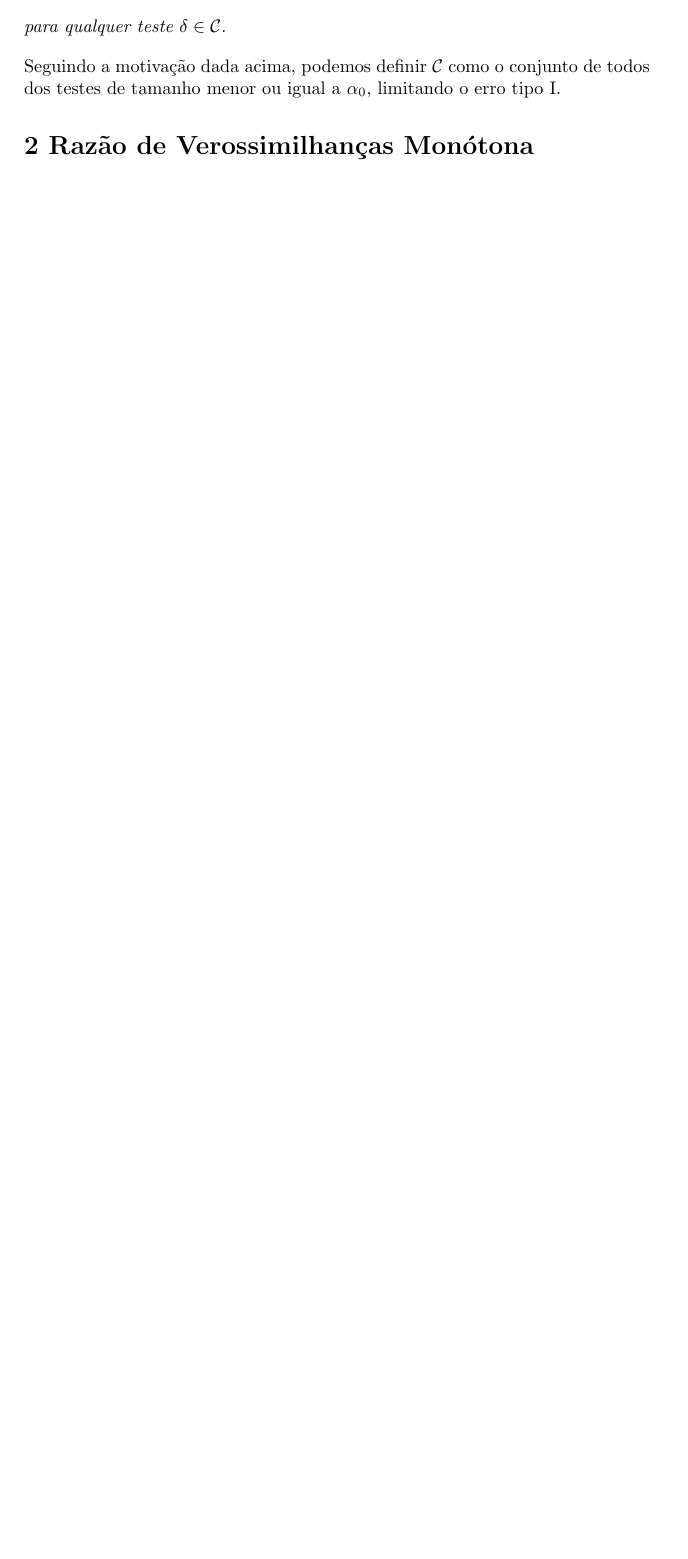
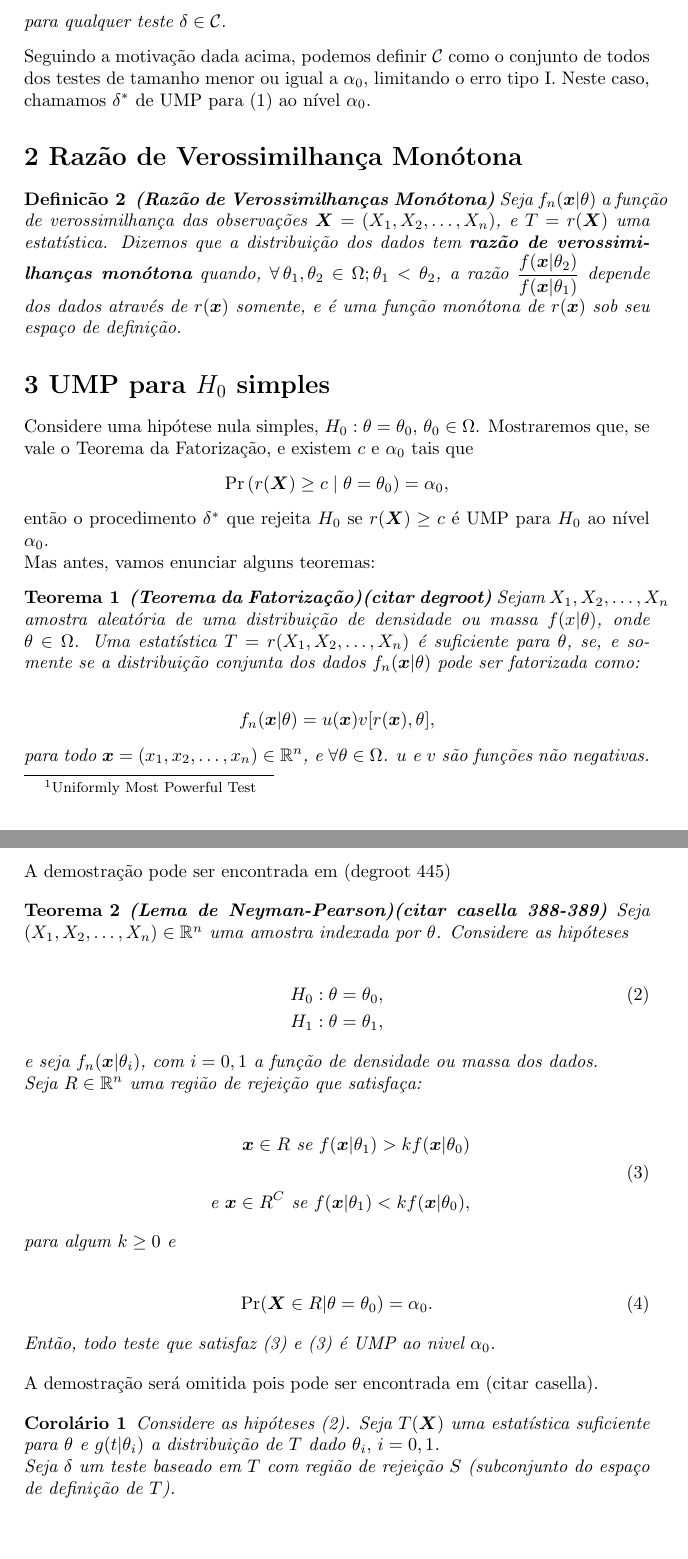
Before and after one commit to reneroliveira/Statistical_Inference, a LaTeX document (T4 - UMP Tests/T4_rener.tex): part of page 2 of 2 before the commit and two parts of pages 2 and 3 of 3 after it, the two joined at a grey line, cut so that both start at the same text, the shorter picture padded with empty space. Compiled offline with pdfLaTeX.

Commit message:
updating q3

```diff
--- a/T4 - UMP Tests/T4_rener.tex
+++ b/T4 - UMP Tests/T4_rener.tex
@@ -7,8 +7,11 @@
 \usepackage[portuguese]{babel}
 
 \newtheorem{defi}{Definicão}
+\newtheorem{teo}{Teorema}
+\newtheorem{col}{Corolário}
 \setlength{\parindent}{0em}
 \newcommand{\indep}{\perp \!\!\! \perp} %% indepence
+\newcommand{\gt}{>}%broken keyboard
 \newcommand{\pr}{\operatorname{Pr}} %% probability
 \newcommand{\vr}{\operatorname{Var}} %% variance
 \newcommand{\rs}{X_1, X_2, \ldots, X_n} %%  random sample
@@ -74,7 +77,7 @@
 	\begin{defi}
 		\textbf{(Teste Uniformemente mais poderoso)}
 		\label{ump}
-		Seja $\mathcal{C}$ uma classe de teste para as hipóteses (\ref{h0h1}); $\delta^*\in\mathcal{C}$ é chamado de uniformemente mais poderoso da classe $\mathcal{C}$, se:
+		Seja $\mathcal{C}$ uma classe de teste para as hipóteses (\ref{h0h1}); $\delta^*\in\mathcal{C}$ é chamado de uniformemente mais poderoso (UMP\footnote{Uniformly Most Powerful Test}) da classe $\mathcal{C}$, se:
 
 		\begin{align*}\pi(\theta|\delta^*)&\geq\pi(\theta|\delta) ~\forall \,\theta \in \Omega_1,
 		\end{align*}
@@ -82,9 +85,77 @@
 		para qualquer teste $\delta\in\mathcal{C}$.
 
 	\end{defi}
-	Seguindo a motivação dada acima, podemos definir $\mathcal{C}$ como o conjunto de todos dos testes de tamanho menor ou igual a $\alpha_0$, limitando o erro tipo I.
+	Seguindo a motivação dada acima, podemos definir $\mathcal{C}$ como o conjunto de todos dos testes de tamanho menor ou igual a $\alpha_0$, limitando o erro tipo I. Neste caso, chamamos $\delta^*$ de UMP para (\ref{h0h1}) ao nível $\alpha_0$.
 
-	\mysection{2}{Razão de Verossimilhanças Monótona}
+	\mysection{2}{Razão de Verossimilhança Monótona}
+
+	\begin{defi}
+		\textbf{(Razão de Verossimilhanças Monótona)} Seja $f_n(\bx|\theta)$ a função de verossimilhança das observações $\bX = (\rs)$, e $T=r(\bX)$ uma estatística. Dizemos que a distribuição dos dados tem \textbf{razão de verossimilhanças monótona} quando, $\forall\,\theta_1,\theta_2\in\Omega; \theta_1<\theta_2$, a razão $\dfrac{f(\bx|\theta_2)}{f(\bx|\theta_1)}$ depende dos dados através de $r(\bx)$ somente, e é uma função monótona de $r(\bx)$ sob seu espaço de definição.
+	\end{defi}
+
+	\mysection{3}{UMP para $H_0$ simples}
+
+	Considere uma hipótese nula simples, $H_0: \theta = \theta_0$, $\theta_0 \in \Omega$.
+	Mostraremos que, se vale o Teorema da Fatorização, e existem $c$ e $\alpha_0$ tais que
+	\begin{equation}
+	\pr\left(r(\bX) \geq c \mid \theta = \theta_0\right) = \alpha_0\nonumber,
+	\end{equation}
+	então o procedimento $\delta^\ast$ que rejeita $H_0$ se $r(\bX) \geq c$ é UMP para $H_0$ ao nível $\alpha_0$.
+
+	Mas antes, vamos enunciar alguns teoremas:
+
+	\begin{teo}
+		\textbf{(Teorema da Fatorização)(citar degroot)}
+		Sejam $\rs$ amostra aleatória de uma distribuição de densidade ou massa $f(x|\theta)$, onde $\theta\in\Omega$. Uma estatística $T=r(\rs)$ é suficiente para $\theta$, se, e somente se a distribuição conjunta dos dados $f_n(\bx|\theta)$ pode ser fatorizada como:
+
+		\begin{align*}
+			f_n(\bx|\theta) = u(\bx)v[r(\bx),\theta],
+		\end{align*}
+
+		para todo $\bx= (\rsd)\in\mathbb{R}^n$, e $\forall \theta \in \Omega$. $u$ e $v$ são funções não negativas.
+
+	\end{teo}
+
+	A demostração pode ser encontrada em (degroot 445)
+
+	\begin{teo}
+		\textbf{(Lema de Neyman-Pearson)(citar casella 388-389)} Seja $(\rs)\in\mathbb{R}^n$ uma amostra indexada por $\theta$. Considere as hipóteses
+
+		\begin{align}
+		\label{hnp}
+		H_0:\theta=\theta_0,\\
+		H_1:\theta=\theta_1,\nonumber
+		\end{align}
+
+		e seja $f_n(\bx|\theta_i)$, com $i=0,1$ a função de densidade ou massa dos dados.
+
+		Seja $R\in\mathbb{R}^n$ uma região de rejeição que satisfaça:
+
+		\begin{align}
+		\label{np1}
+			\bx\in R\text{ se } f(\bx|\theta_1)\gt kf(\bx|\theta_0)\nonumber\\ \\\text{ e }\bx\in R^C\text{ se } f(\bx|\theta_1)<k f(\bx|\theta_0),\nonumber
+		\end{align}
+
+		para algum $k\geq0$ e
+
+		\begin{align}
+		\label{np2}
+			\pr(\bX\in R|\theta = \theta_0)=\alpha_0.
+		\end{align}
+
+		Então, todo teste que satisfaz (\ref{np1}) e (\ref{np1}) é UMP ao nivel $\alpha_0$.
+	\end{teo}
+
+	A demostração será omitida pois pode ser encontrada em (citar casella).
+
+	\begin{col}
+		Considere as hipóteses (\ref{hnp}). Seja $T(\bX)$ uma estatística suficiente para $\theta$ e $g(t|\theta_i)$ a distribuição de $T$ dado $\theta_i,\,i=0,1$.
+
+		Seja $\delta$ um teste baseado em $T$ com região de rejeição $S$ (subconjunto do espaço de definição de $T$).
+	\end{col}
+
+
+
 
 
 
```
Also changed, not shown: T4 - UMP Tests/T4_rener.pdf.
